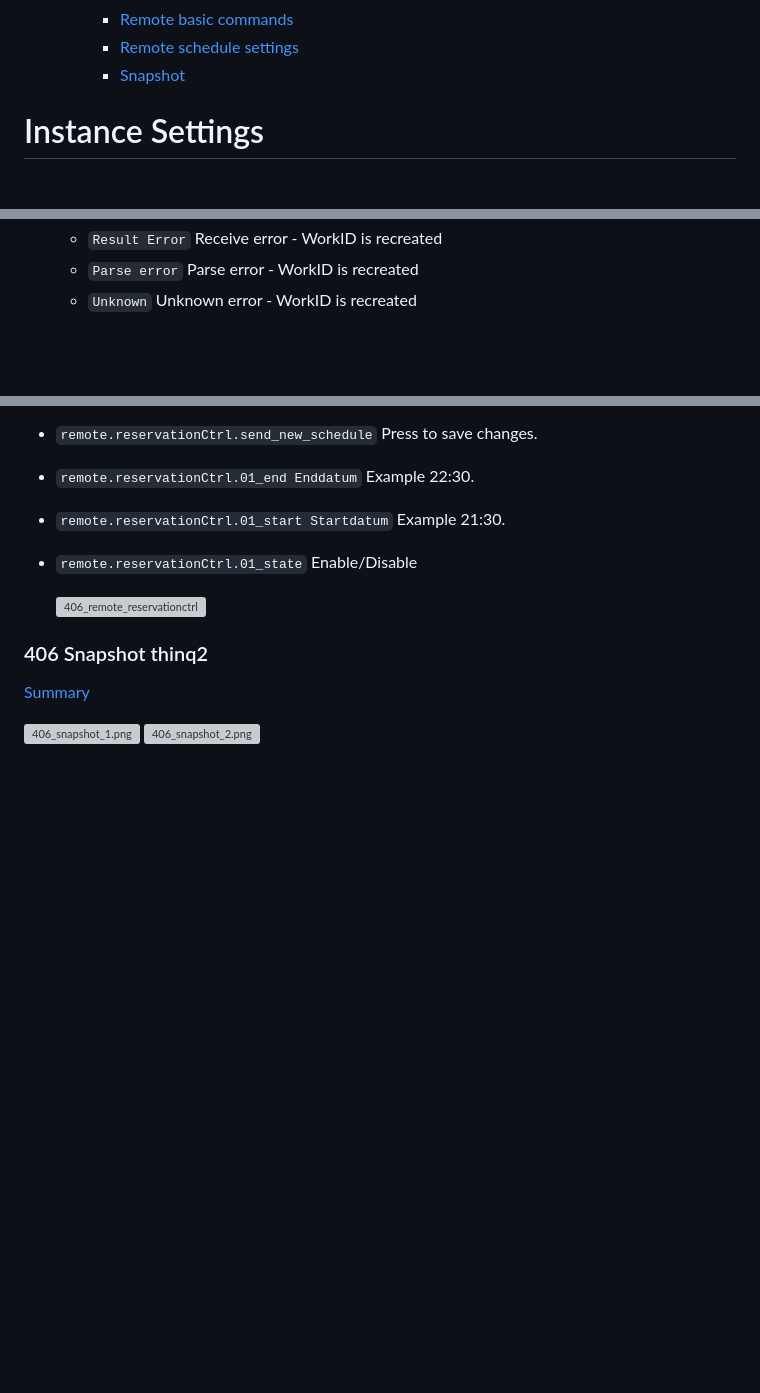
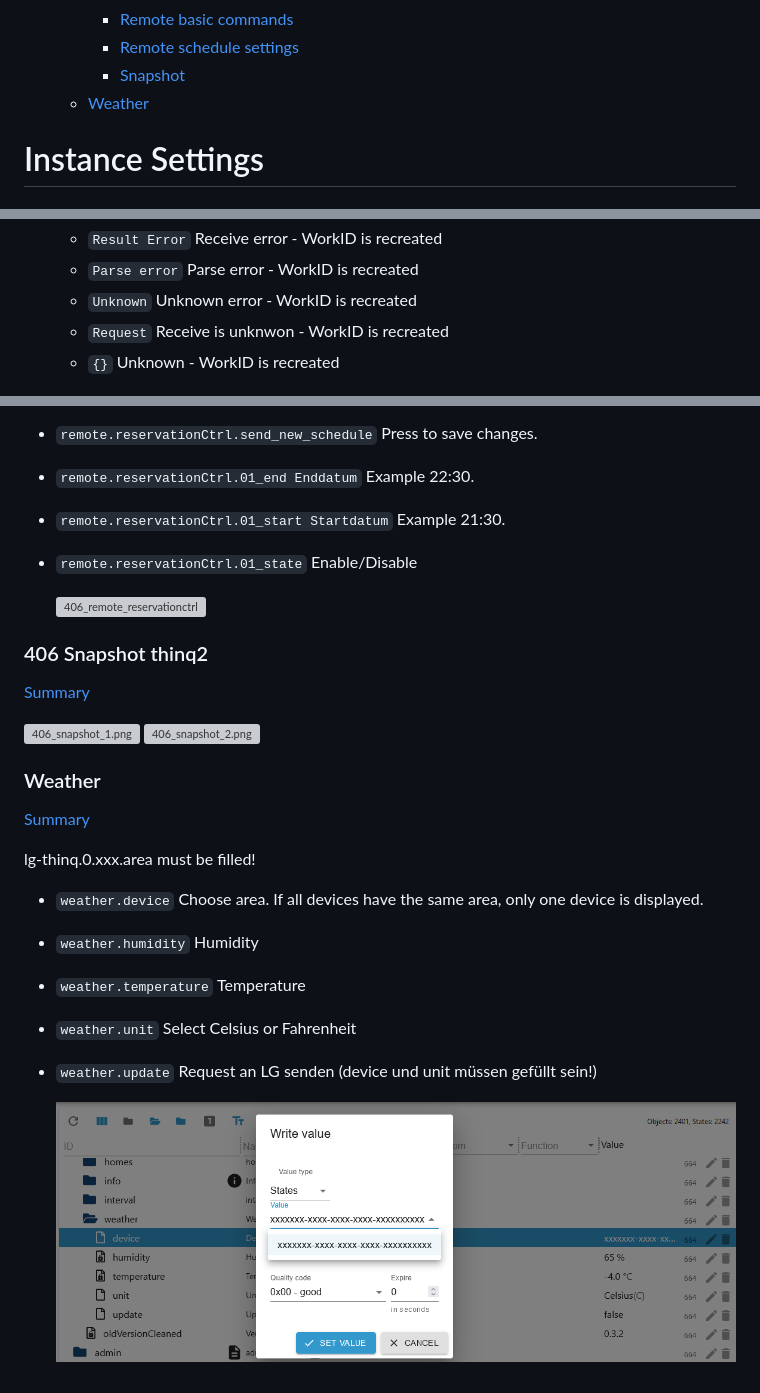
Before and after one commit to TA2k/ioBroker.lg-thinq, a Markdown page: docs/en/README.md, 3 parts joined by grey strips. Drawn GitHub-style; pictures changed too: docs/en/img/weather.png (added); blank space fills up the shorter version; grey boxes are pictures that could not be loaded.

```diff
--- a/docs/en/README.md
+++ b/docs/en/README.md
@@ -42,6 +42,7 @@ The adapter creates all data points with the template from the data point `model
         -   [Remote basic commands](#406-remote-basicctrl-thinq2)
         -   [Remote schedule settings](#406-remote-reservationctrl-thinq2)
         -   [Snapshot](#406-snapshot-thinq2)
+    -   [Weather](#weather)
 
 # Instance Settings
 
@@ -77,6 +78,8 @@ The adapter creates all data points with the template from the data point `model
     -   `Result Error` Receive error - WorkID is recreated
     -   `Parse error` Parse error - WorkID is recreated
     -   `Unknown` Unknown error - WorkID is recreated
+    -   `Request` Receive is unknwon - WorkID is recreated
+    -   `{}` Unknown - WorkID is recreated
 
     ![interval.png](img/interval.png)
 
@@ -704,3 +707,17 @@ lg-thinq.0.xxx.remote.SetWDirLeftRight -> {"`WDirLeftRight`":"{{WDirLeftRight}}"
 
 ![406_snapshot_1.png](img/406_snapshot_1.png)
 ![406_snapshot_2.png](img/406_snapshot_2.png)
+
+### Weather
+
+[Summary](#summary)
+
+lg-thinq.0.xxx.area must be filled!
+
+-   `weather.device` Choose area. If all devices have the same area, only one device is displayed.
+-   `weather.humidity` Humidity
+-   `weather.temperature` Temperature
+-   `weather.unit` Select Celsius or Fahrenheit
+-   `weather.update` Request an LG senden (device und unit müssen gefüllt sein!)
+
+    ![weather.png](img/weather.png)
```
Also changed, not shown: README.md (+1 -1 lines), docs/de/README.md (+17 -0 lines), docs/de/img/weather.png (added), 1 other file.
